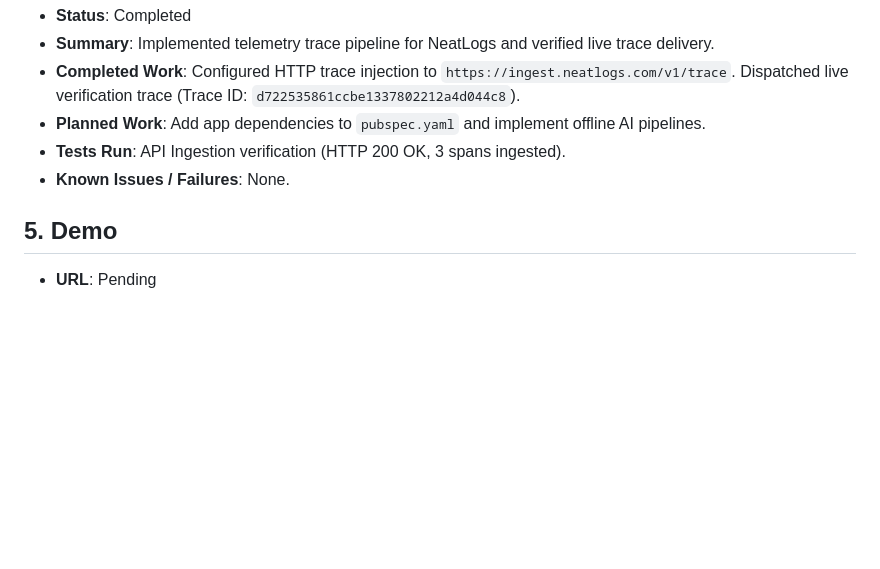
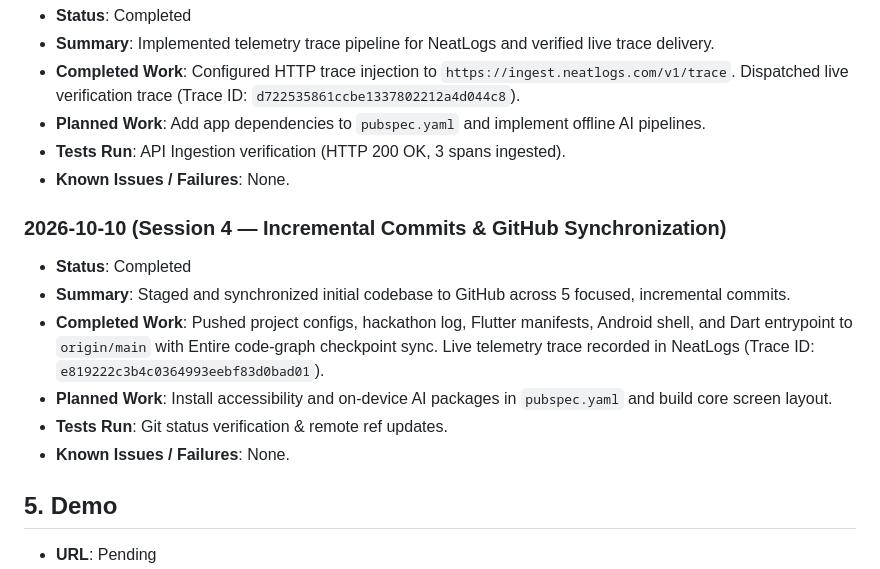
Before and after one commit to yugalkishor-agi/Blind-Vision-Assistant, a Markdown page: hackathon.md, the part around the change. GitHub-like rendering; blank space fills up the shorter version.

Commit message:
docs: update hackathon build log for session 4 sync
Entire-Checkpoint: 01M4JX21YYK4EMNQ24FFTS3VKS

```diff
--- a/hackathon.md
+++ b/hackathon.md
@@ -41,6 +41,14 @@
 - **Tests Run**: API Ingestion verification (HTTP 200 OK, 3 spans ingested).
 - **Known Issues / Failures**: None.
 
+### 2026-10-10 (Session 4 — Incremental Commits & GitHub Synchronization)
+- **Status**: Completed
+- **Summary**: Staged and synchronized initial codebase to GitHub across 5 focused, incremental commits.
+- **Completed Work**: Pushed project configs, hackathon log, Flutter manifests, Android shell, and Dart entrypoint to `origin/main` with Entire code-graph checkpoint sync. Live telemetry trace recorded in NeatLogs (Trace ID: `e819222c3b4c0364993eebf83d0bad01`).
+- **Planned Work**: Install accessibility and on-device AI packages in `pubspec.yaml` and build core screen layout.
+- **Tests Run**: Git status verification & remote ref updates.
+- **Known Issues / Failures**: None.
+
 ## 5. Demo
 - **URL**: Pending
 - **Instructions**: Reproduction and run instructions will be documented upon initial build.
```
